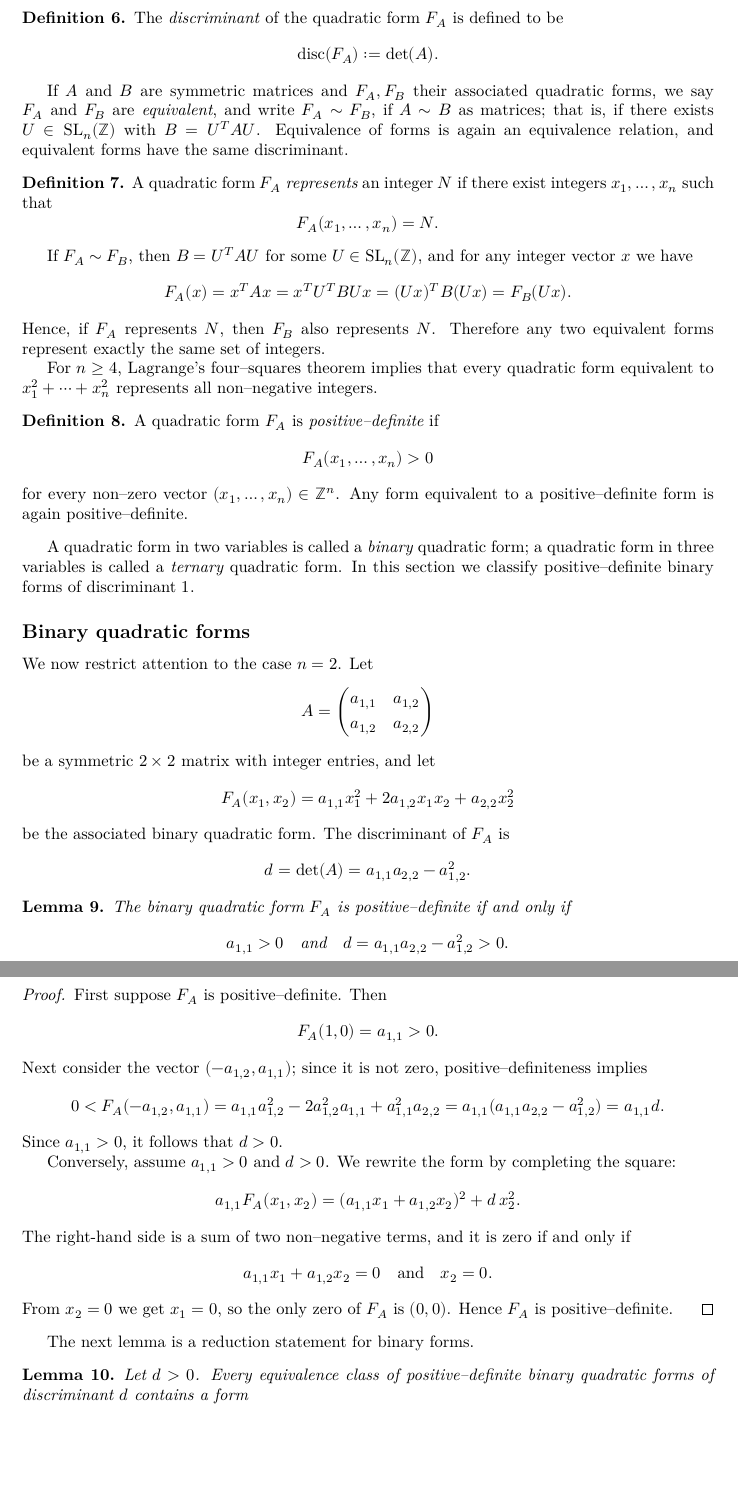
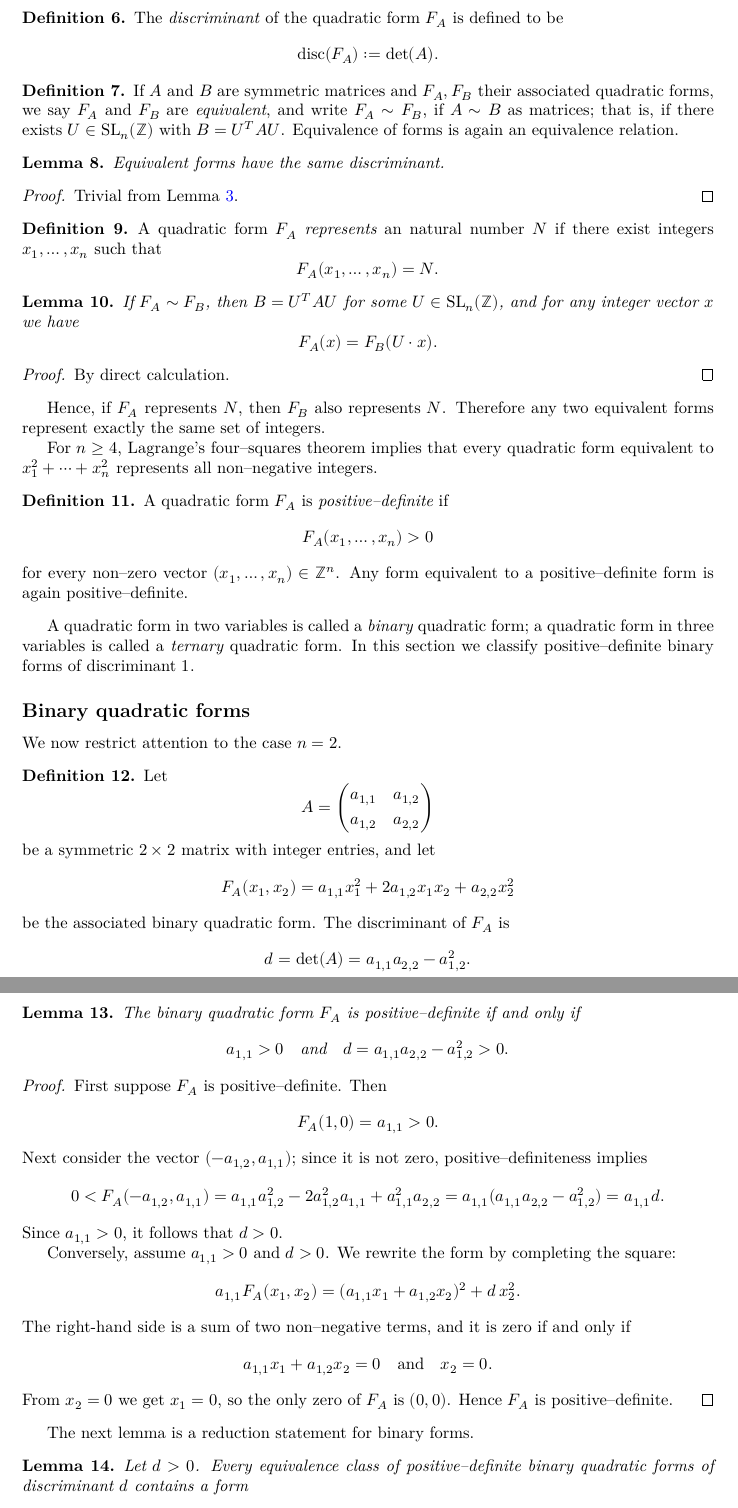
Before and after one commit to Whysoserioushah/SumOfThreeSq, a LaTeX document (lean_content/blueprint/src/print.tex, which reads lean_content/blueprint/src/sections/section1.tex): two parts of pages 3 and 4 of 5 before the commit and two parts of pages 3 and 4 of 6 after it, joined at a grey line, cut so that both start at the same text, the shorter picture padded with empty space. Compiled offline with XeLaTeX.

Commit message:
finish section1

```diff
--- a/lean_content/blueprint/src/sections/section1.tex
+++ b/lean_content/blueprint/src/sections/section1.tex
@@ -119,35 +119,54 @@ then the quadratic form can be written concisely as
 
 \begin{definition}
 The \emph{discriminant} of the quadratic form $F_A$ is defined to be
-\[
-  \operatorname{disc}(F_A) := \det(A).
-\]
+\[ \operatorname{disc}(F_A) := \det(A). \]
 \end{definition}
 
+\begin{definition}
+\label{def:QuadMap_equiv}
+\lean{Matrix.SpecialLinearGroup.EquivalentQuad}
+\leanok
 If $A$ and $B$ are symmetric matrices and $F_A, F_B$ their associated
 quadratic forms, we say $F_A$ and $F_B$ are \emph{equivalent}, and write
 $F_A\sim F_B$, if $A\sim B$ as matrices; that is, if there exists
 $U\in\mathrm{SL}_n(\mathbb{Z})$ with $B = U^T A U$.
-Equivalence of forms is again an equivalence relation, and equivalent
-forms have the same discriminant.
+Equivalence of forms is again an equivalence relation.
+\end{definition}
+
+\begin{lemma}
+\label{lem:QuadMap_equiv_to_det_eq}
+\lean{Matrix.SpecialLinearGroup.det_eq_of_equiv_quadMap}
+\leanok
+Equivalent forms have the same discriminant.
+\end{lemma}
+
+\begin{proof}
+\uses{lem:mat_det_preserved}
+Trivial from Lemma~\ref{lem:mat_det_preserved}.
+\end{proof}
 
 \begin{definition}
-A quadratic form $F_A$ \emph{represents} an integer $N$ if there exist
+\lean{Nat.IsRepresentedBy}
+\leanok
+A quadratic form $F_A$ \emph{represents} an natural number $N$ if there exist
 integers $x_1,\dots,x_n$ such that
-\[
-  F_A(x_1,\dots,x_n) = N.
-\]
+\[ F_A(x_1,\dots,x_n) = N. \]
 \end{definition}
 
+\begin{lemma}
+\label{lem:QuadMap_equiv_represents}
+\lean{Matrix.SpecialLinearGroup.toQuadraticMap'EquivSMul_apply}
+\leanok
 If $F_A\sim F_B$, then $B = U^T A U$ for some
 $U\in\mathrm{SL}_n(\mathbb{Z})$, and for any integer vector $x$ we have
-\[
-  F_A(x)
-  = x^T A x
-  = x^T U^T B U x
-  = (Ux)^T B (Ux)
-  = F_B(Ux).
-\]
+\[F_A(x) = F_B(U \cdot x).\]
+\end{lemma}
+
+\begin{proof}
+By direct calculation.
+\end{proof}
+
+
 Hence, if $F_A$ represents $N$, then $F_B$ also represents $N$.
 Therefore any two equivalent forms represent exactly the same set of
 integers.
@@ -157,6 +176,7 @@ form equivalent to $x_1^2+\cdots+x_n^2$ represents all non–negative
 integers.
 
 \begin{definition}
+\leanok
 A quadratic form $F_A$ is \emph{positive–definite} if
 \[
   F_A(x_1,\dots,x_n) > 0
@@ -175,6 +195,11 @@ discriminant $1$.
 \subsection*{Binary quadratic forms}
 
 We now restrict attention to the case $n=2$.
+
+\begin{definition}
+\label{def:PosDefQuadMap}
+\lean{PosDefQuadMap}
+\leanok
 Let
 \[
   A =
@@ -193,8 +218,12 @@ The discriminant of $F_A$ is
 \[
   d = \det(A) = a_{1,1}a_{2,2} - a_{1,2}^2.
 \]
+\end{definition}
 
-\begin{lemma}\label{lem:binary-posdef}
+
+\begin{lemma}
+\label{lem:binary_posdef}
+\lean{QuadraticMap.Binary.PosDef_iff}
 The binary quadratic form $F_A$ is positive–definite if and only if
 \[
   a_{1,1} > 0
@@ -238,7 +267,10 @@ Hence $F_A$ is positive–definite.
 
 The next lemma is a reduction statement for binary forms.
 
-\begin{lemma}\label{lem:binary-reduction}
+\begin{lemma}
+\label{lem:binary-reduction}
+\lean{binaryQuadMap_bound1}
+\leanok
 Let $d>0$.
 Every equivalence class of positive–definite binary quadratic forms of
 discriminant $d$ contains a form
```
Also changed, not shown: lean_content/blueprint/src/sections/section1.tex (6 more changed lines).
